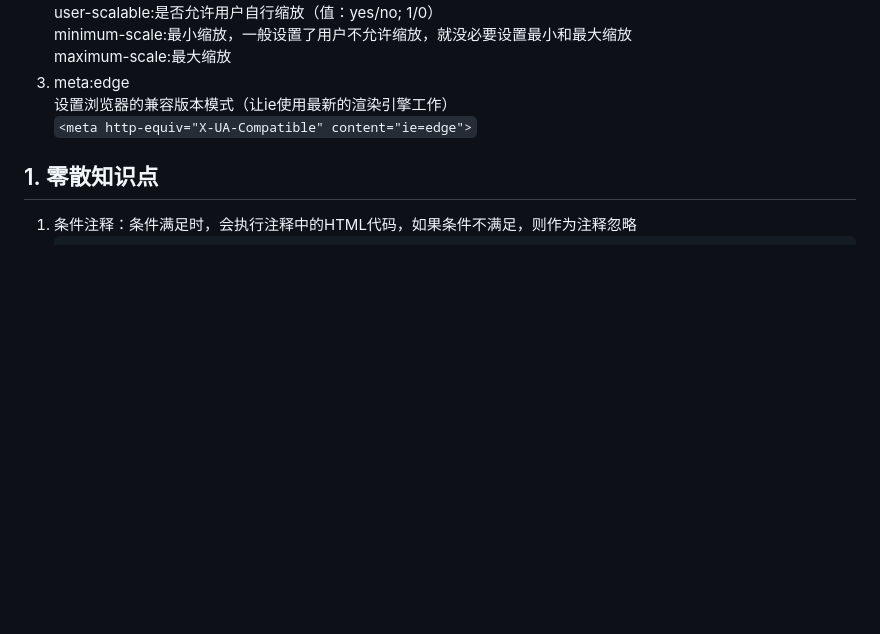
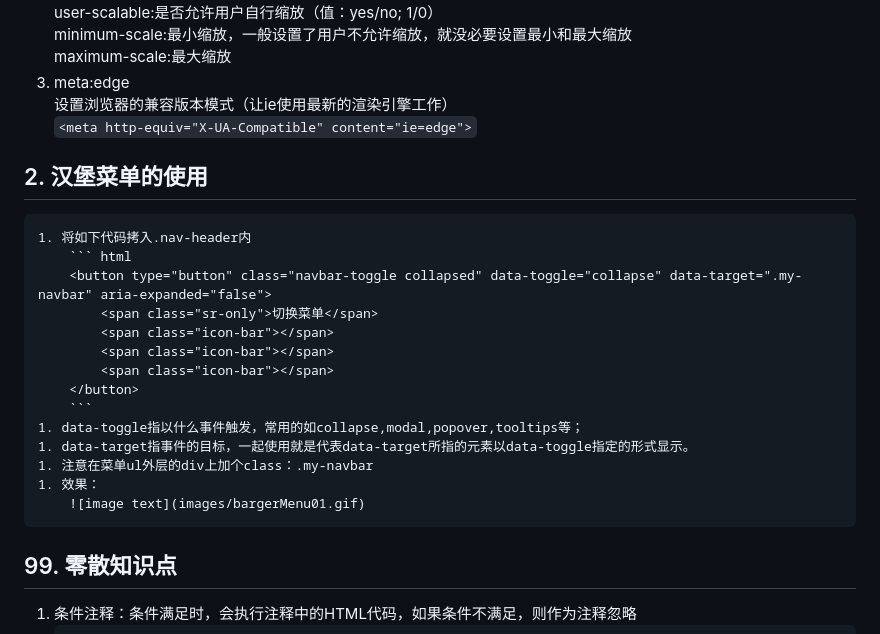
Before and after one commit to zephyrlai/my-font-end-note, a Markdown page: 09. 项目03：微金所（基于Bootstrap）/readme.md, the part around one of its changes. GitHub-like rendering; blank space fills up the shorter version.

````diff
--- a/09. 项目03：微金所（基于Bootstrap）/readme.md
+++ b/09. 项目03：微金所（基于Bootstrap）/readme.md
@@ -15,9 +15,25 @@
 1. meta:edge
     设置浏览器的兼容版本模式（让ie使用最新的渲染引擎工作）
     ```<meta http-equiv="X-UA-Compatible" content="ie=edge">```
+## 2. 汉堡菜单的使用
+    1. 将如下代码拷入.nav-header内
+        ``` html
+        <button type="button" class="navbar-toggle collapsed" data-toggle="collapse" data-target=".my-navbar" aria-expanded="false">
+            <span class="sr-only">切换菜单</span>
+            <span class="icon-bar"></span>
+            <span class="icon-bar"></span>
+            <span class="icon-bar"></span>
+        </button>
+        ```
+    1. data-toggle指以什么事件触发，常用的如collapse,modal,popover,tooltips等；
+    1. data-target指事件的目标，一起使用就是代表data-target所指的元素以data-toggle指定的形式显示。
+    1. 注意在菜单ul外层的div上加个class：.my-navbar
+    1. 效果：
+        ![image text](images/bargerMenu01.gif)
 
 
-## 1. 零散知识点
+
+## 99. 零散知识点
 1. 条件注释：条件满足时，会执行注释中的HTML代码，如果条件不满足，则作为注释忽略
     ``` html
     <!--[if lt IE 9]>
````
Also changed, not shown: other parts of 09. 项目03：微金所（基于Bootstrap）/readme.md (+1 -1 lines), 09. 项目03：微金所（基于Bootstrap）/images/css01.png (added), 09. 项目03：微金所（基于Bootstrap）/images/icon-font.png (added), 4 other files.
